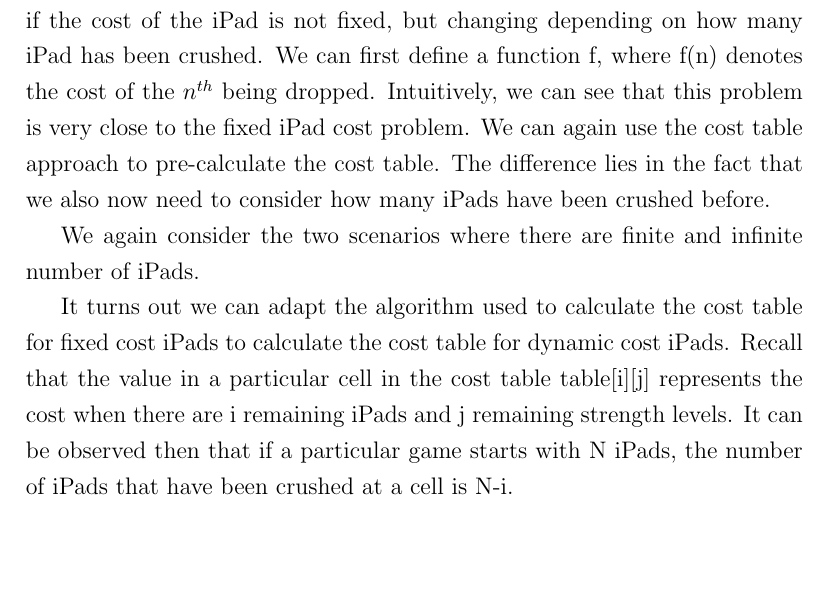
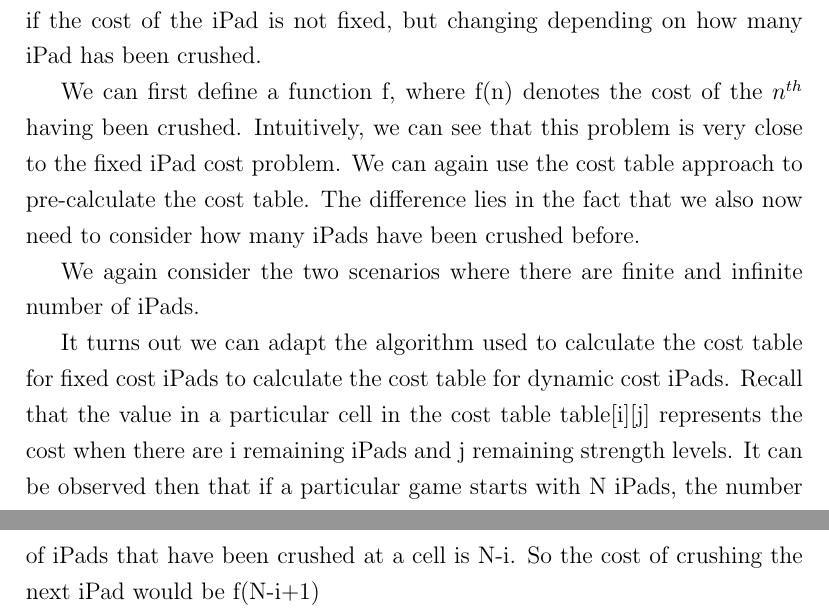
Before and after one commit to xinan/ultimate-ipad-crusher, a LaTeX thesis (project_report.tex): part of page 27 of 31 before the commit and two parts of pages 27 and 28 of 31 after it, the two joined at a grey line, cut so that both start at the same text, the shorter picture padded with empty space. Compiled offline with pdfLaTeX.

Commit message:
More comment

```diff
--- a/project_report.tex
+++ b/project_report.tex
@@ -439,12 +439,13 @@
 
 \section{iPad with dynamic cost}
 Let's make the problem even more complex. How do we tackle the problem if the cost of the iPad is not fixed, but changing depending on how many iPad has been crushed.
-We can first define a function f, where f(n) denotes the cost of the $n^{th}$ being dropped.
+
+We can first define a function f, where f(n) denotes the cost of the $n^{th}$ having been crushed.
 Intuitively, we can see that this problem is very close to the fixed iPad cost problem. We can again use the cost table approach to pre-calculate the cost table. The difference lies in the fact that we also now need to consider how many iPads have been crushed before.
 
 We again consider the two scenarios where there are finite and infinite number of iPads.
 
-It turns out we can adapt the algorithm used to calculate the cost table for fixed cost iPads to calculate the cost table for dynamic cost iPads. Recall that the value in a particular cell in the cost table table[i][j] represents the cost when there are i remaining iPads and j remaining strength levels. It can be observed then that if a particular game starts with N iPads, the number of iPads that have been crushed at a cell is N-i.
+It turns out we can adapt the algorithm used to calculate the cost table for fixed cost iPads to calculate the cost table for dynamic cost iPads. Recall that the value in a particular cell in the cost table table[i][j] represents the cost when there are i remaining iPads and j remaining strength levels. It can be observed then that if a particular game starts with N iPads, the number of iPads that have been crushed at a cell is N-i. So the cost of crushing the next iPad would be f(N-i+1)
 
 Following that intuition, we can come up with the pseudo code to calculate the cost table for finite number of iPads as follows
 
```
